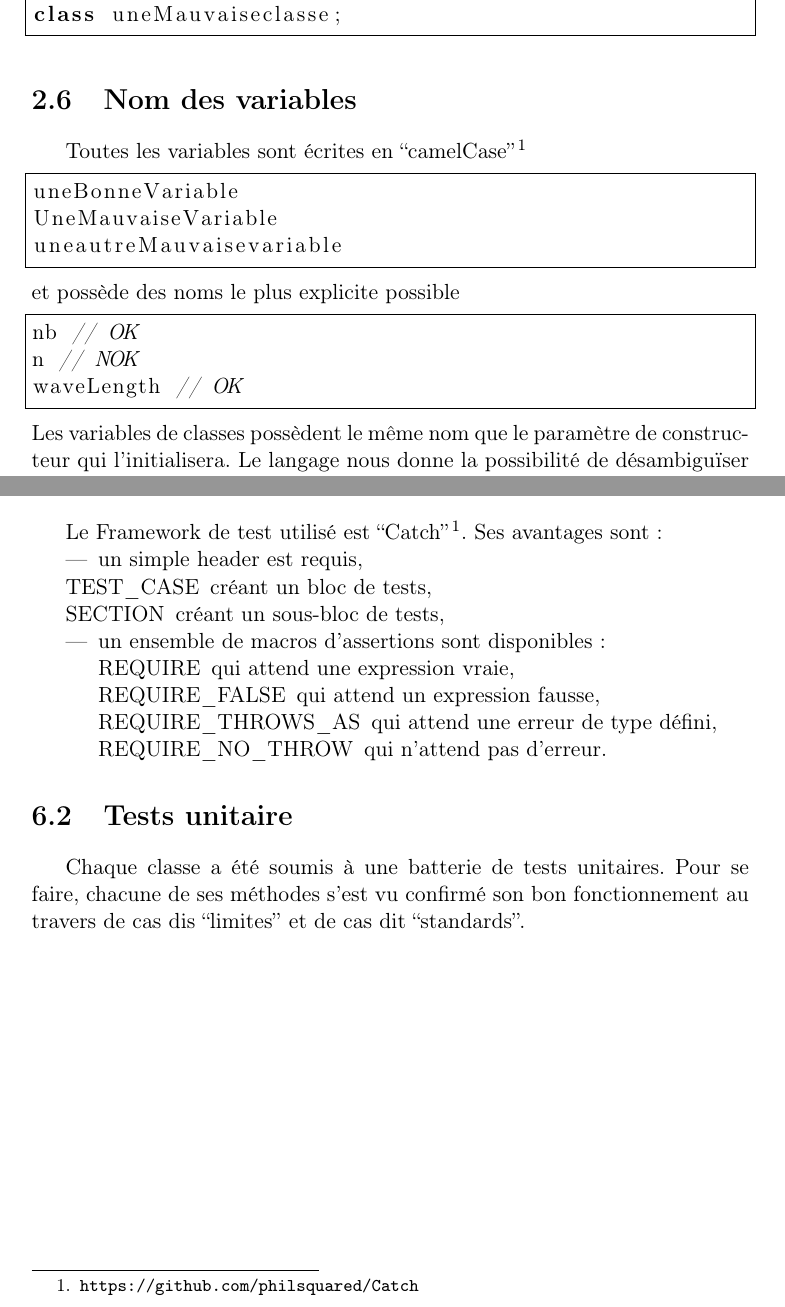
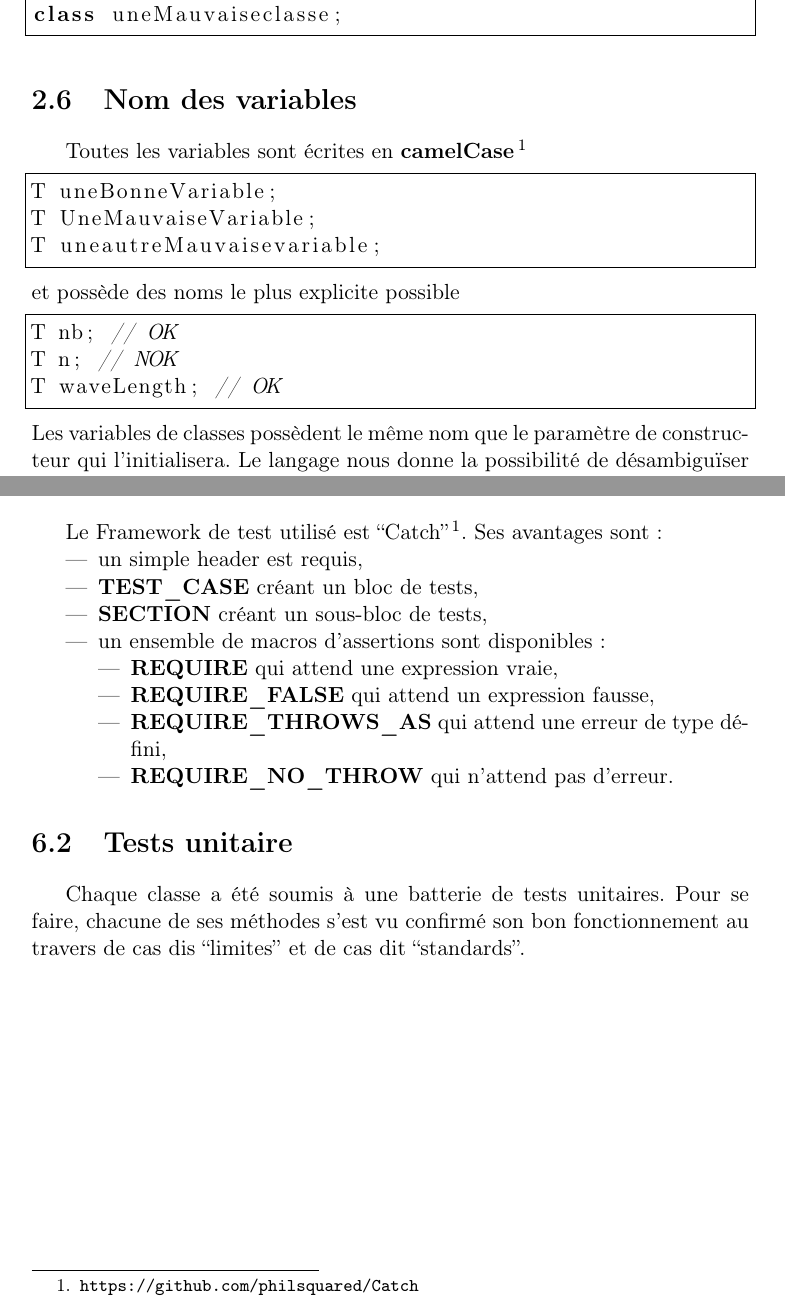
Before and after one commit to ESI1316/Starlight, a LaTeX thesis (rapport/rapport.tex): two parts of pages 6 and 17 of 19, joined at a grey line, cut so that both start at the same text. Compiled offline with pdfLaTeX.

Commit message:
Rapport wip

```diff
--- a/rapport/rapport.tex
+++ b/rapport/rapport.tex
@@ -52,17 +52,17 @@ class uneMauvaiseclasse;
 \end{lstlisting}
 \section{Nom des variables}
 Toutes les variables sont écrites en
-``camelCase''\footnote{\url{https://fr.wikipedia.org/wiki/CamelCase}}
+\textbf{camelCase}\footnote{\url{https://fr.wikipedia.org/wiki/CamelCase}}
 \begin{lstlisting}[frame=single,language=C++]
-uneBonneVariable
-UneMauvaiseVariable
-uneautreMauvaisevariable
+T uneBonneVariable;
+T UneMauvaiseVariable;
+T uneautreMauvaisevariable;
 \end{lstlisting}
 et possède des noms le plus explicite possible
 \begin{lstlisting}[frame=single,language=C++]
-nb // OK
-n // NOK
-waveLength // OK
+T nb; // OK
+T n; // NOK
+T waveLength; // OK
 \end{lstlisting}
 Les variables de classes possèdent le même nom que le paramètre de constructeur
 qui l'initialisera. Le langage nous donne la possibilité de désambiguïser
@@ -408,14 +411,14 @@ Le Framework de test utilisé est
 sont :
 \begin{itemize}
 	\item un simple header est requis,
-	\item[TEST\_CASE] créant un bloc de tests,
-	\item[SECTION] créant un sous-bloc de tests,
+	\item \textbf{TEST\_CASE} créant un bloc de tests,
+	\item \textbf{SECTION} créant un sous-bloc de tests,
 	\item un ensemble de macros d'assertions sont disponibles :
 		\begin{itemize}
-			\item[REQUIRE] qui attend une expression vraie,
-			\item[REQUIRE\_FALSE] qui attend un expression fausse,
-			\item[REQUIRE\_THROWS\_AS] qui attend une erreur de type défini,
-			\item[REQUIRE\_NO\_THROW] qui n'attend pas d'erreur.
+		    \item\textbf{REQUIRE} qui attend une expression vraie,
+			\item\textbf{REQUIRE\_FALSE} qui attend un expression fausse,
+			\item\textbf{REQUIRE\_THROWS\_AS} qui attend une erreur de type défini,
+			\item\textbf{REQUIRE\_NO\_THROW} qui n'attend pas d'erreur.
 		\end{itemize}
 \end{itemize}
 \section{Tests unitaire}
```
Also changed, not shown: rapport/rapport.pdf, rapport/rapport.tex (21 more changed lines), 3 other files.
